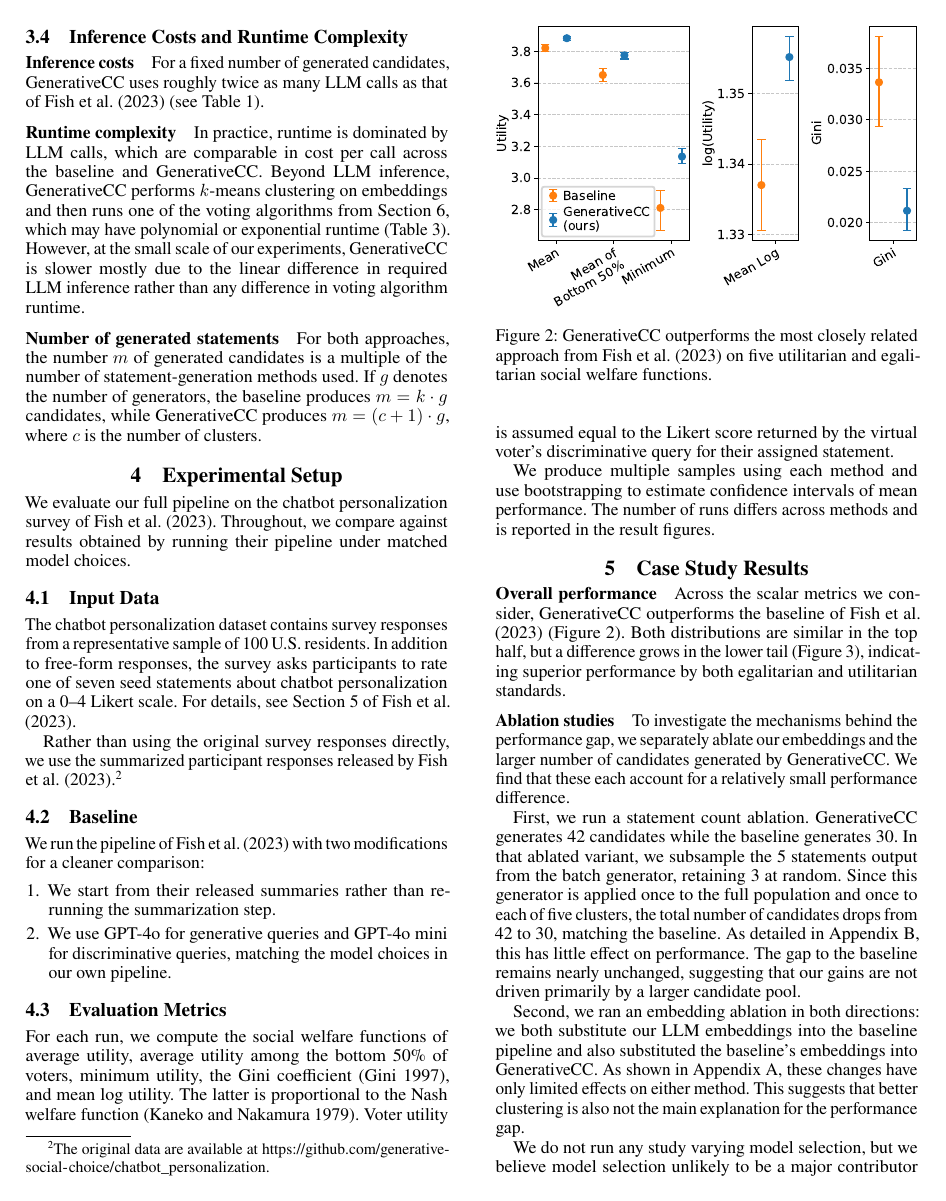
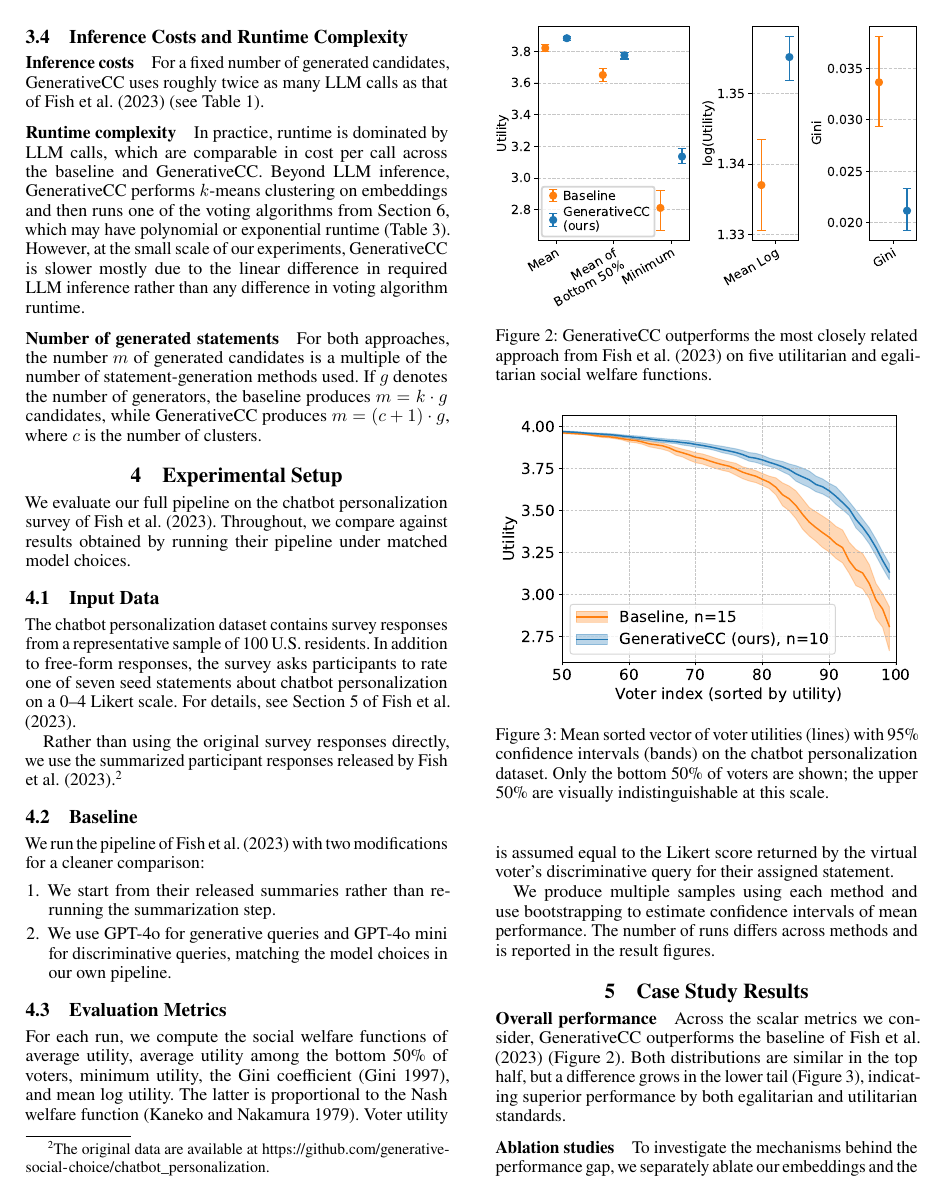
Before and after one commit to aaron-sandoval/generative_social_choice, a LaTeX paper (paper/paper.tex): page 4 of 21 before the commit and page 4 of 20 after it. Compiled offline with pdfLaTeX.

Commit message:
Make Figure 3 (sorted utility CIs) column-width
Drawn at 6.0 x 4.4 in and printed at \columnwidth, so its 16 pt fonts
print at ~8.7 pt, no smaller than the previous 0.7\textwidth version.
The legend stays in the empty lower-left corner, clear of the data.

Co-Authored-By: Claude Opus 5.5 <noreply@anthropic.com>

```diff
--- a/paper/paper.tex
+++ b/paper/paper.tex
@@ -315,3 +315,6 @@ Both distributions are similar in the top half, but a difference grows in the lo
   \label{fig:swf-main}
 \end{figure}
 
+\begin{figure}[t]
+  \centering
+  \includegraphics[width=\columnwidth]{figures/sorted_utility_CIs_main.pdf}
@@ -321,8 +321,7 @@ Both distributions are similar in the top half, but a difference grows in the lo
   \caption{Mean sorted vector of voter utilities (lines) with 95\% confidence intervals (bands) on the chatbot personalization dataset.
   Only the bottom 50\% of voters are shown; the upper 50\% are visually indistinguishable at this scale.}
   \label{fig:mth-happiest-main}
-  \end{center}
-\end{figure*}
+\end{figure}
 
 \paragraph{Ablation studies}
 To investigate the mechanisms behind the performance gap, we separately ablate our embeddings and the larger number of candidates generated by GenerativeCC.
```
Also changed, not shown: paper/figures/sorted_utility_CIs_main.pdf, paper/paper.tex (3 more changed lines), 1 other file.
